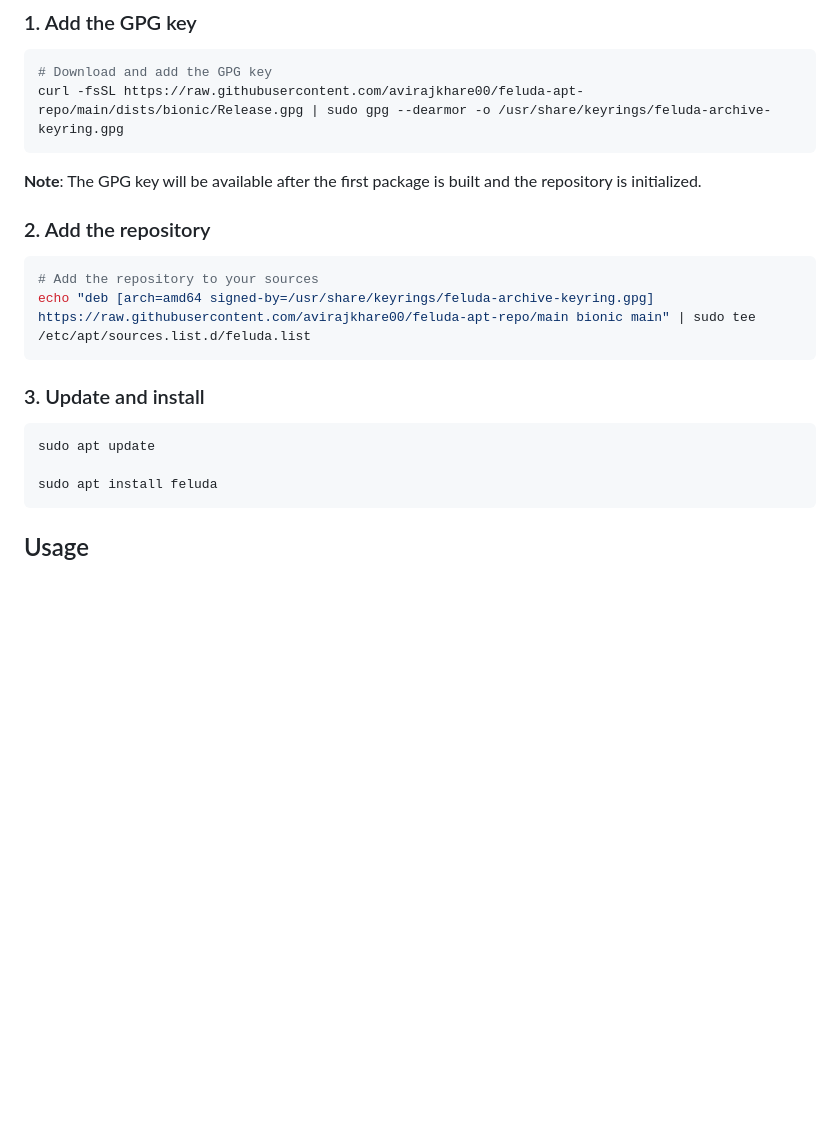
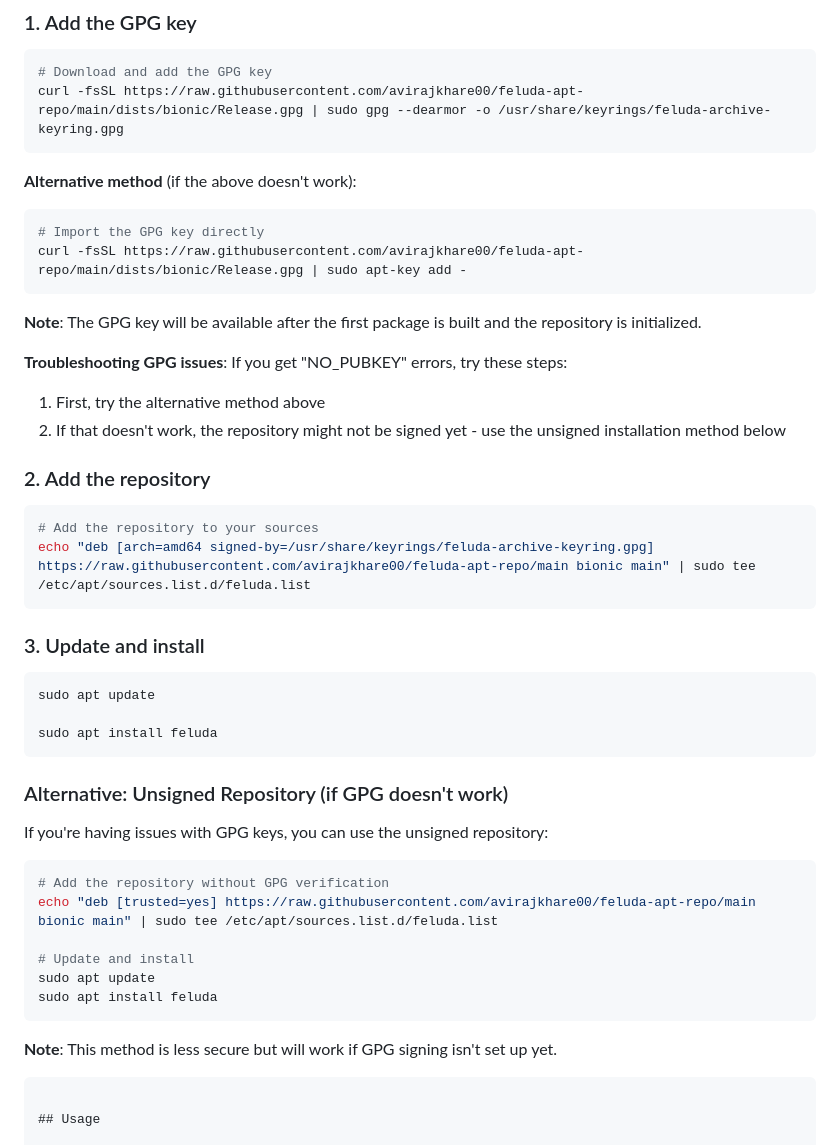
Before and after one commit to avirajkhare00/feluda-apt-repo, a Markdown page: README.md, the part around the change. Drawn GitHub-style; blank space fills up the shorter version.

Commit message:
Add GPG troubleshooting and unsigned repository fallback

````diff
--- a/README.md
+++ b/README.md
@@ -40,7 +40,18 @@ Once the workflow completes, test the installation on a Debian/Ubuntu system usi
 curl -fsSL https://raw.githubusercontent.com/avirajkhare00/feluda-apt-repo/main/dists/bionic/Release.gpg | sudo gpg --dearmor -o /usr/share/keyrings/feluda-archive-keyring.gpg
 ```
 
+**Alternative method** (if the above doesn't work):
+```bash
+# Import the GPG key directly
+curl -fsSL https://raw.githubusercontent.com/avirajkhare00/feluda-apt-repo/main/dists/bionic/Release.gpg | sudo apt-key add -
+```
+
 **Note**: The GPG key will be available after the first package is built and the repository is initialized.
+
+**Troubleshooting GPG issues**:
+If you get "NO_PUBKEY" errors, try these steps:
+1. First, try the alternative method above
+2. If that doesn't work, the repository might not be signed yet - use the unsigned installation method below
 
 ### 2. Add the repository
 
@@ -55,6 +66,22 @@ echo "deb [arch=amd64 signed-by=/usr/share/keyrings/feluda-archive-keyring.gpg]
 sudo apt update
 
 sudo apt install feluda
+```
+
+### Alternative: Unsigned Repository (if GPG doesn't work)
+
+If you're having issues with GPG keys, you can use the unsigned repository:
+
+```bash
+# Add the repository without GPG verification
+echo "deb [trusted=yes] https://raw.githubusercontent.com/avirajkhare00/feluda-apt-repo/main bionic main" | sudo tee /etc/apt/sources.list.d/feluda.list
+
+# Update and install
+sudo apt update
+sudo apt install feluda
+```
+
+**Note**: This method is less secure but will work if GPG signing isn't set up yet.
 ```
 
 ## Usage
````
